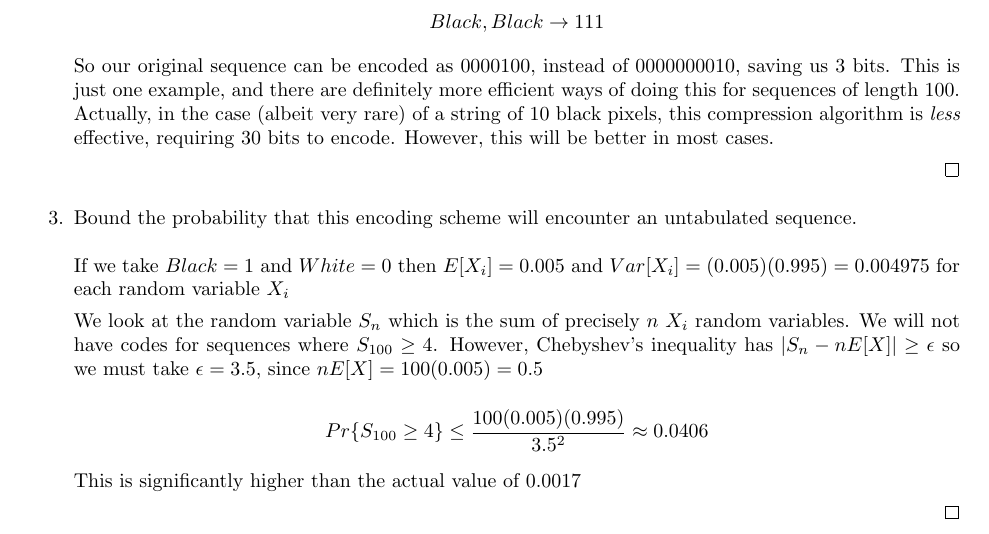
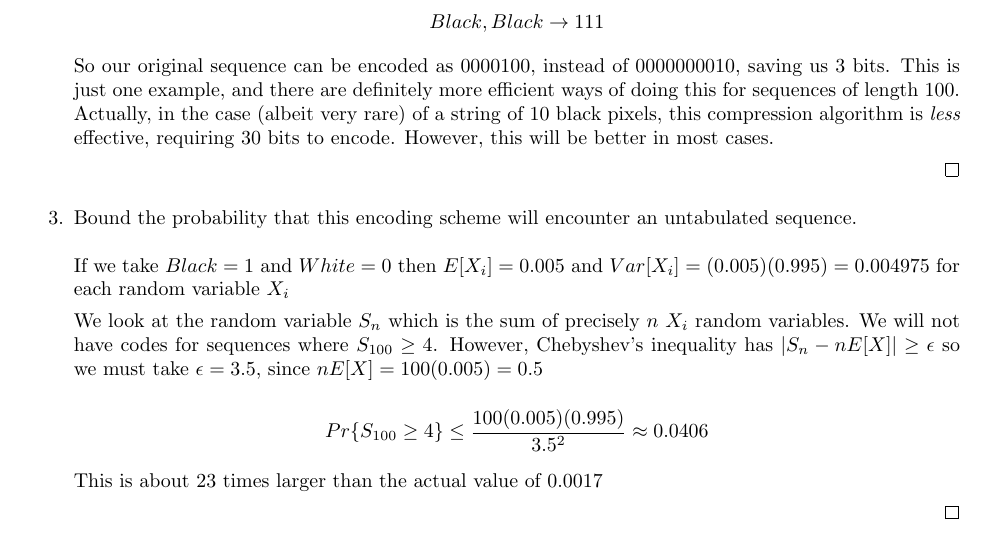
Before and after one commit to blaklaybul/ILLC, a LaTeX book (tex/Information_Theory.tex): part of the page, cut so that both start at the same text. Compiled offline with pdfLaTeX.

Commit message:
submission

```diff
--- a/tex/Information_Theory.tex
+++ b/tex/Information_Theory.tex
@@ -109,7 +109,7 @@ We look at the random variable $S_{n}$ which is the sum of precisely $n$  $X_{i}
 
 $$Pr\{S_{100} \geq 4\} \leq \dfrac{100(0.005)(0.995)}{3.5^{2}} \approx 0.0406$$
 
-This is significantly higher than the actual value of 0.0017
+This is about 23 times larger than the actual value of 0.0017
 
 \end{proof}
 
```
Also changed, not shown: tex/Information_Theory.pdf, 3 other files.
